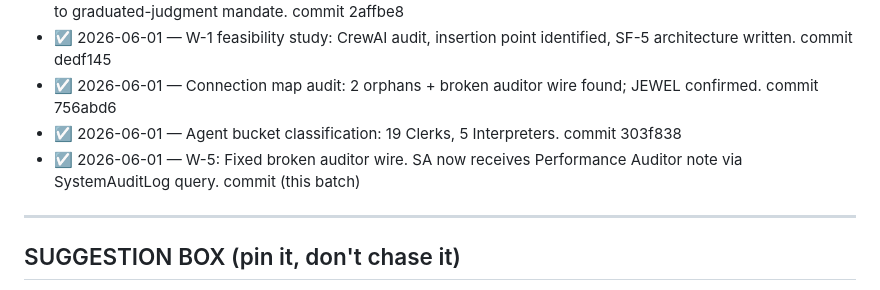
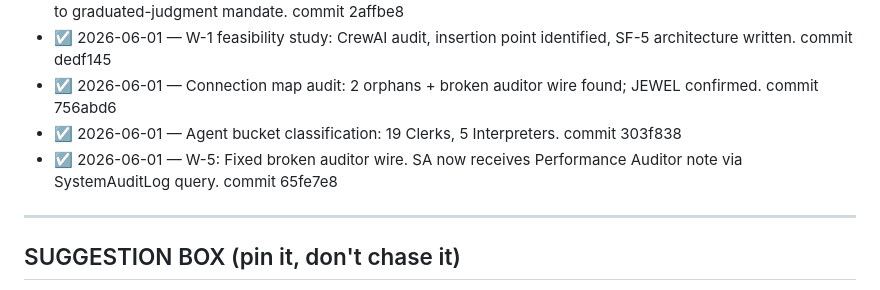
Before and after one commit to Kabroda-Trading/KTBB_APP_V2, a Markdown page: WORK_LOG.md, the part around the change. Drawn GitHub-style.

Commit message:
DOCS: Add commit hash 65fe7e8 to W-5 DONE entry in WORK_LOG
Co-Authored-By: Claude Sonnet 4.6 <noreply@anthropic.com>

```diff
--- a/WORK_LOG.md
+++ b/WORK_LOG.md
@@ -140,7 +140,7 @@ merged: build `mtf_interpreter.py` per spec in SF-5 (SYSTEM_FLOW.md).
 - ☑ 2026-06-01 — W-1 feasibility study: CrewAI audit, insertion point identified, SF-5 architecture written. commit dedf145
 - ☑ 2026-06-01 — Connection map audit: 2 orphans + broken auditor wire found; JEWEL confirmed. commit 756abd6
 - ☑ 2026-06-01 — Agent bucket classification: 19 Clerks, 5 Interpreters. commit 303f838
-- ☑ 2026-06-01 — W-5: Fixed broken auditor wire. SA now receives Performance Auditor note via SystemAuditLog query. commit (this batch)
+- ☑ 2026-06-01 — W-5: Fixed broken auditor wire. SA now receives Performance Auditor note via SystemAuditLog query. commit 65fe7e8
 
 ---
 
```
